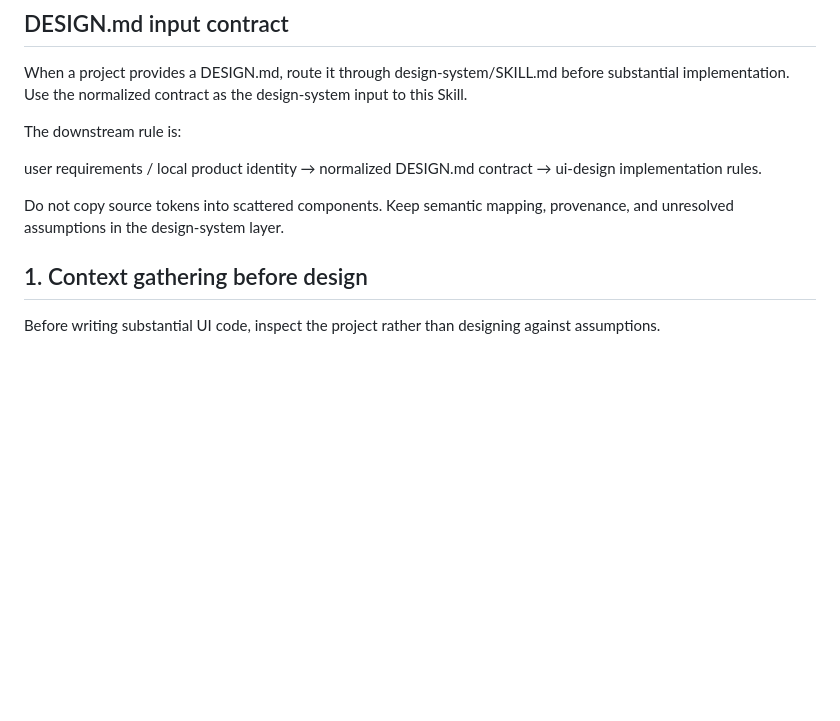
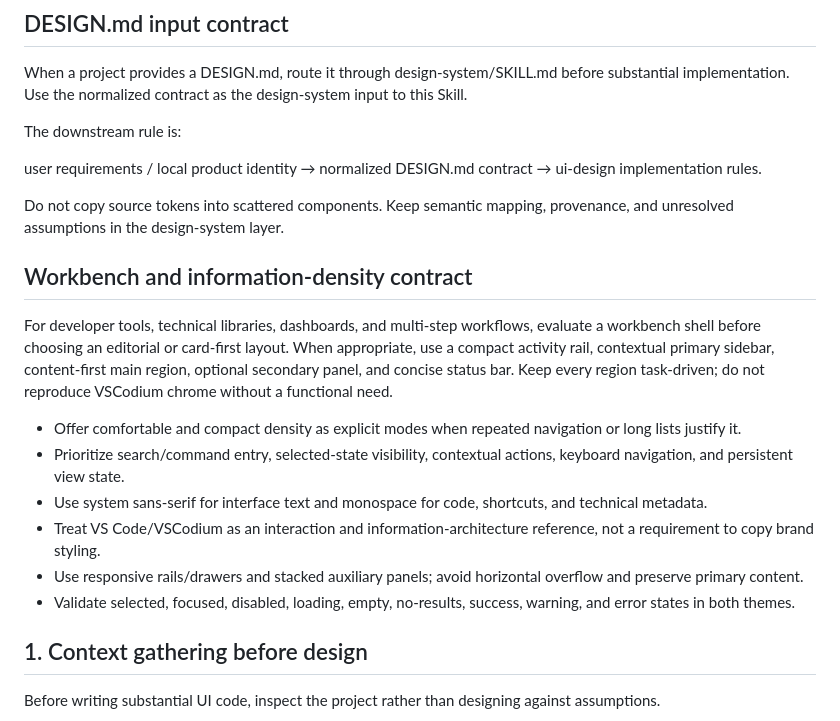
Before and after one commit to CYoJkoY/AzSkills, a Markdown page: ui-design/SKILL.md, the part around the change. Drawn GitHub-style; blank space fills up the shorter version.

Commit message:
[Skill] add workbench usability and density guidance

```diff
--- a/ui-design/SKILL.md
+++ b/ui-design/SKILL.md
@@ -47,6 +47,17 @@ The downstream rule is:
 user requirements / local product identity → normalized DESIGN.md contract → ui-design implementation rules.
 
 Do not copy source tokens into scattered components. Keep semantic mapping, provenance, and unresolved assumptions in the design-system layer.
+
+## Workbench and information-density contract
+
+For developer tools, technical libraries, dashboards, and multi-step workflows, evaluate a workbench shell before choosing an editorial or card-first layout. When appropriate, use a compact activity rail, contextual primary sidebar, content-first main region, optional secondary panel, and concise status bar. Keep every region task-driven; do not reproduce VSCodium chrome without a functional need.
+
+- Offer comfortable and compact density as explicit modes when repeated navigation or long lists justify it.
+- Prioritize search/command entry, selected-state visibility, contextual actions, keyboard navigation, and persistent view state.
+- Use system sans-serif for interface text and monospace for code, shortcuts, and technical metadata.
+- Treat VS Code/VSCodium as an interaction and information-architecture reference, not a requirement to copy brand styling.
+- Use responsive rails/drawers and stacked auxiliary panels; avoid horizontal overflow and preserve primary content.
+- Validate selected, focused, disabled, loading, empty, no-results, success, warning, and error states in both themes.
 
 ## 1. Context gathering before design
 
```
